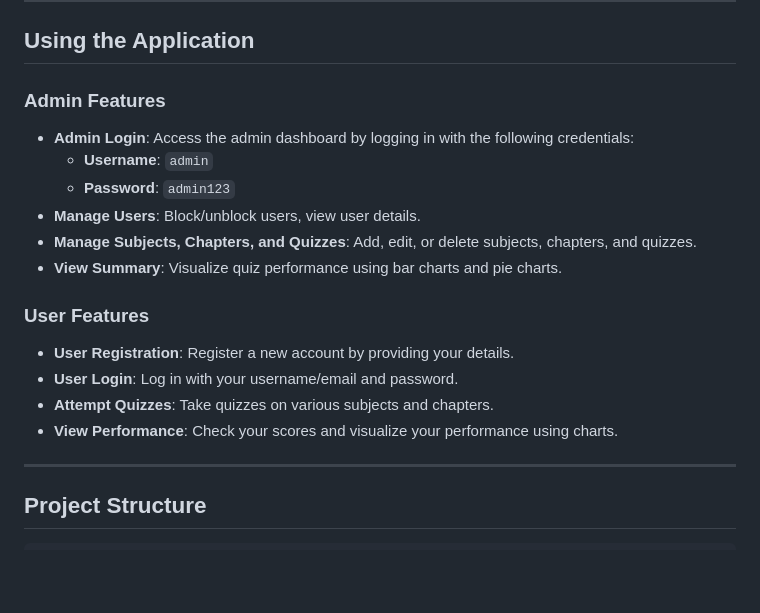
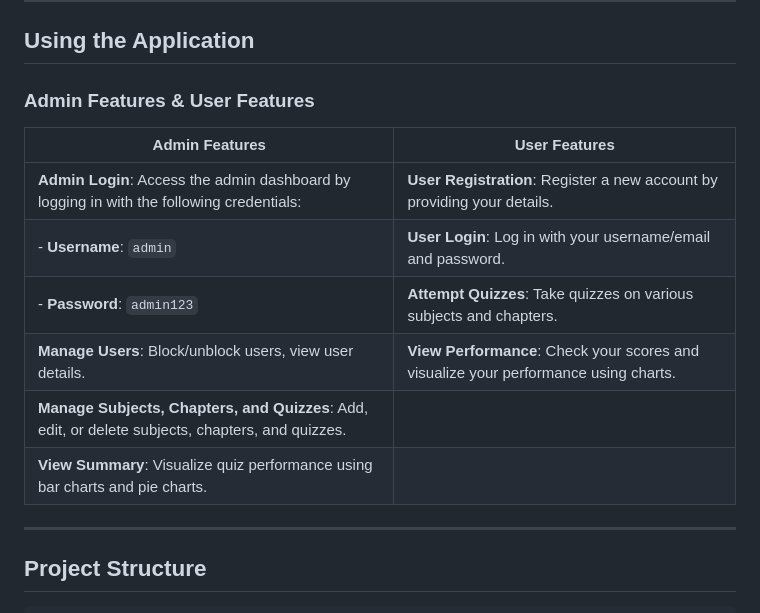
Before and after one commit to kavstea/MAD-I-Quizdom, a Markdown page: README.md, the part around the change. Drawn GitHub-style; blank space fills up the shorter version.

```diff
--- a/README.md
+++ b/README.md
@@ -67,19 +67,17 @@ The application will be available at `http://127.0.0.1:5000`.
 
 ## Using the Application
 
-### Admin Features
-- **Admin Login**: Access the admin dashboard by logging in with the following credentials:
-  - **Username**: `admin`
-  - **Password**: `admin123`
-- **Manage Users**: Block/unblock users, view user details.
-- **Manage Subjects, Chapters, and Quizzes**: Add, edit, or delete subjects, chapters, and quizzes.
-- **View Summary**: Visualize quiz performance using bar charts and pie charts.
+### Admin Features & User Features
 
-### User Features
-- **User Registration**: Register a new account by providing your details.
-- **User Login**: Log in with your username/email and password.
-- **Attempt Quizzes**: Take quizzes on various subjects and chapters.
-- **View Performance**: Check your scores and visualize your performance using charts.
+| **Admin Features**                                                                                             | **User Features**                                                                                             |
+| ---------------------------------------------------------------------------------------------------------------- | ---------------------------------------------------------------------------------------------------------------- |
+| **Admin Login**: Access the admin dashboard by logging in with the following credentials:                       | **User Registration**: Register a new account by providing your details.                                      |
+| - **Username**: `admin`                                                                                         | **User Login**: Log in with your username/email and password.                                                 |
+| - **Password**: `admin123`                                                                                     | **Attempt Quizzes**: Take quizzes on various subjects and chapters.                                           |
+| **Manage Users**: Block/unblock users, view user details.                                                       | **View Performance**: Check your scores and visualize your performance using charts.                           |
+| **Manage Subjects, Chapters, and Quizzes**: Add, edit, or delete subjects, chapters, and quizzes.              |                                                                                                                |
+| **View Summary**: Visualize quiz performance using bar charts and pie charts.                                  |                                                                                                                |
+
 
 ---
 
```
